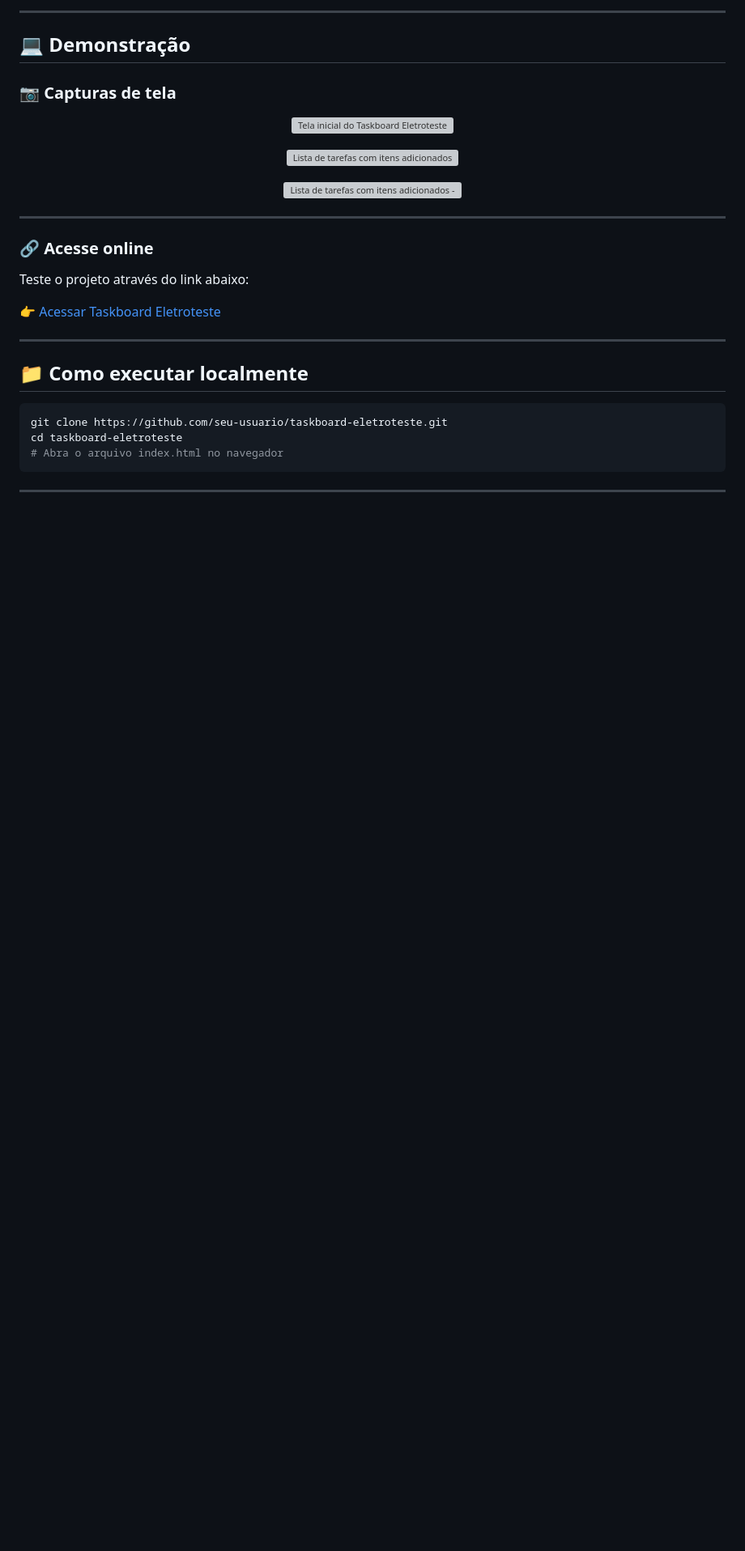
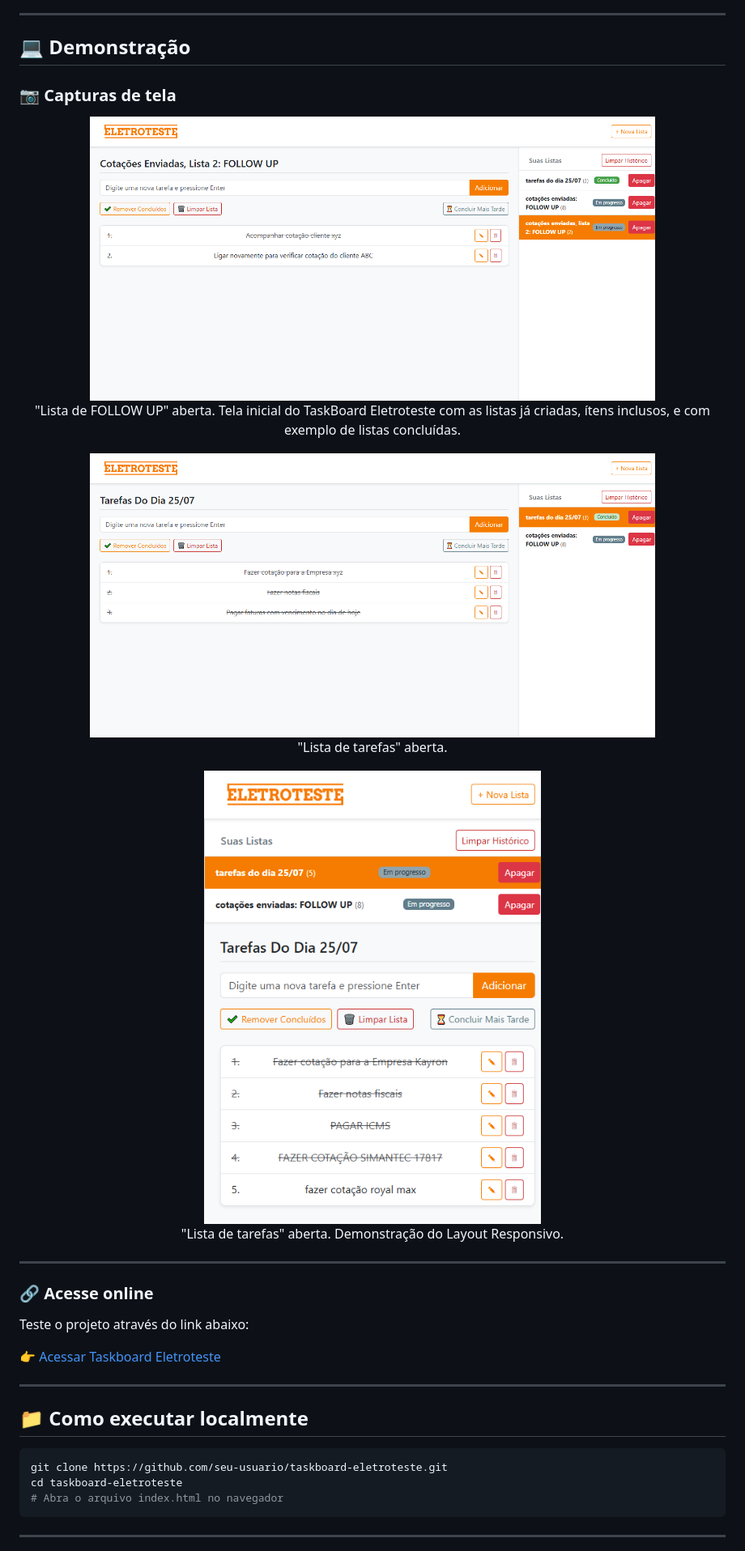
Before and after one commit to johntvale/taskboard-eletroteste, a Markdown page: README.md, the part around the change. Shown: that part at 81% size. Drawn GitHub-style; pictures changed too: assets/images/print1.png (added), assets/images/print2.png (added), assets/images/print3.png (added); blank space fills up the shorter version; grey boxes are pictures that could not be loaded.

Commit message:
Atualização do Readme e inclusão das imagens e ícones

```diff
--- a/README.md
+++ b/README.md
@@ -37,14 +37,17 @@ Construído com:
 
 <p align="center">
   <img src="./assets/images/print1.png" alt="Tela inicial do Taskboard Eletroteste" width="80%">
+  <br>"Lista de FOLLOW UP" aberta. Tela inicial do TaskBoard Eletroteste com as listas já criadas, ítens inclusos, e com exemplo de listas concluídas.
 </p>
 
 <p align="center">
   <img src="./assets/images/print2.png" alt="Lista de tarefas com itens adicionados" width="80%">
+    <br>"Lista de tarefas" aberta.
 </p>
 
 <p align="center">
-  <img src="./assets/images/print2.png" alt="Lista de tarefas com itens adicionados - layout responsivo" width="80%">
+  <img src="./assets/images/print3.png" alt="Lista de tarefas com itens adicionados - layout responsivo" width="60%">
+  <br>"Lista de tarefas" aberta. Demonstração do Layout Responsivo.
 </p>
 
 ---
```
Also changed, not shown: assets/icons/pen-mark_.png (added), assets/icons/pen_.png (added), assets/images/logo_eletroteste.png (added).
